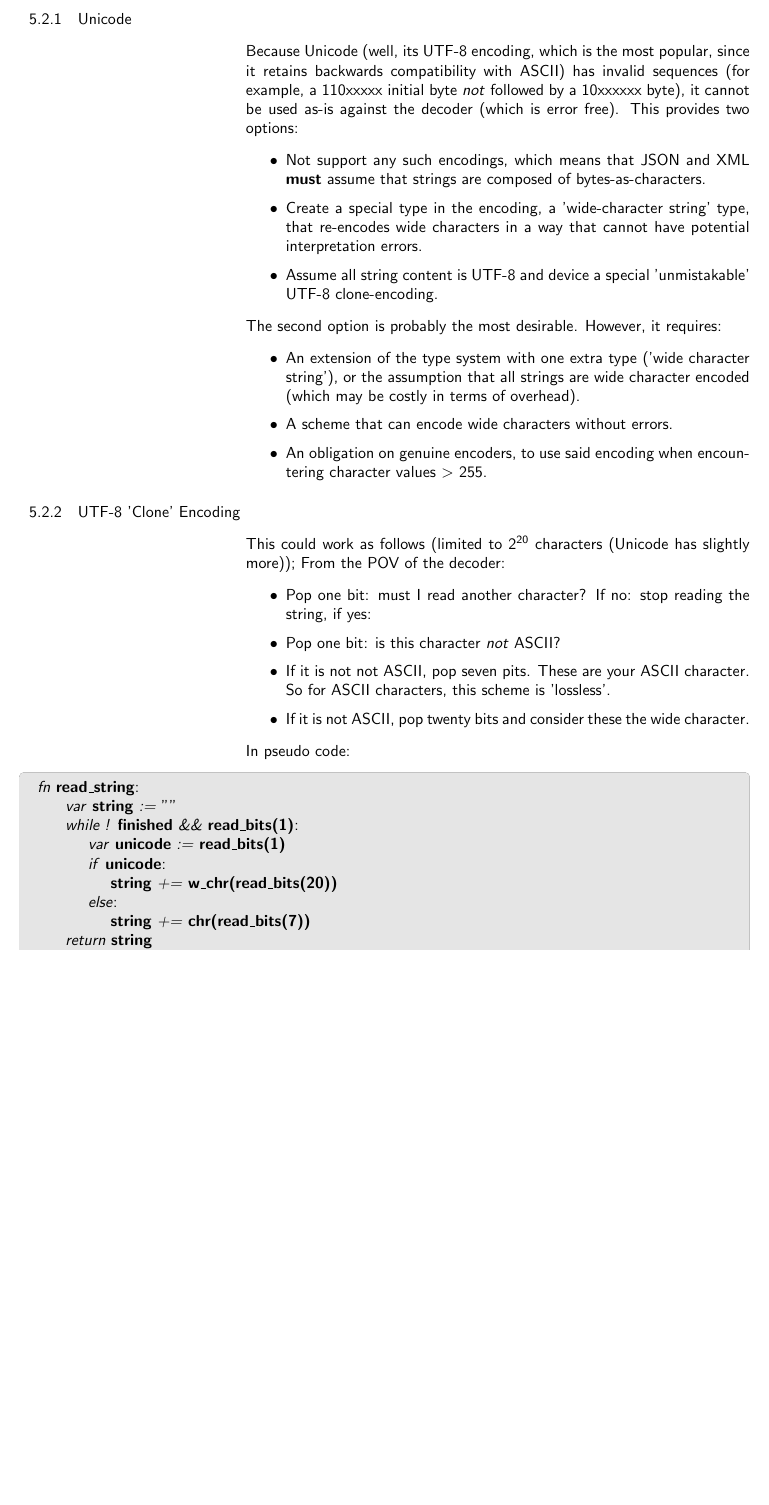
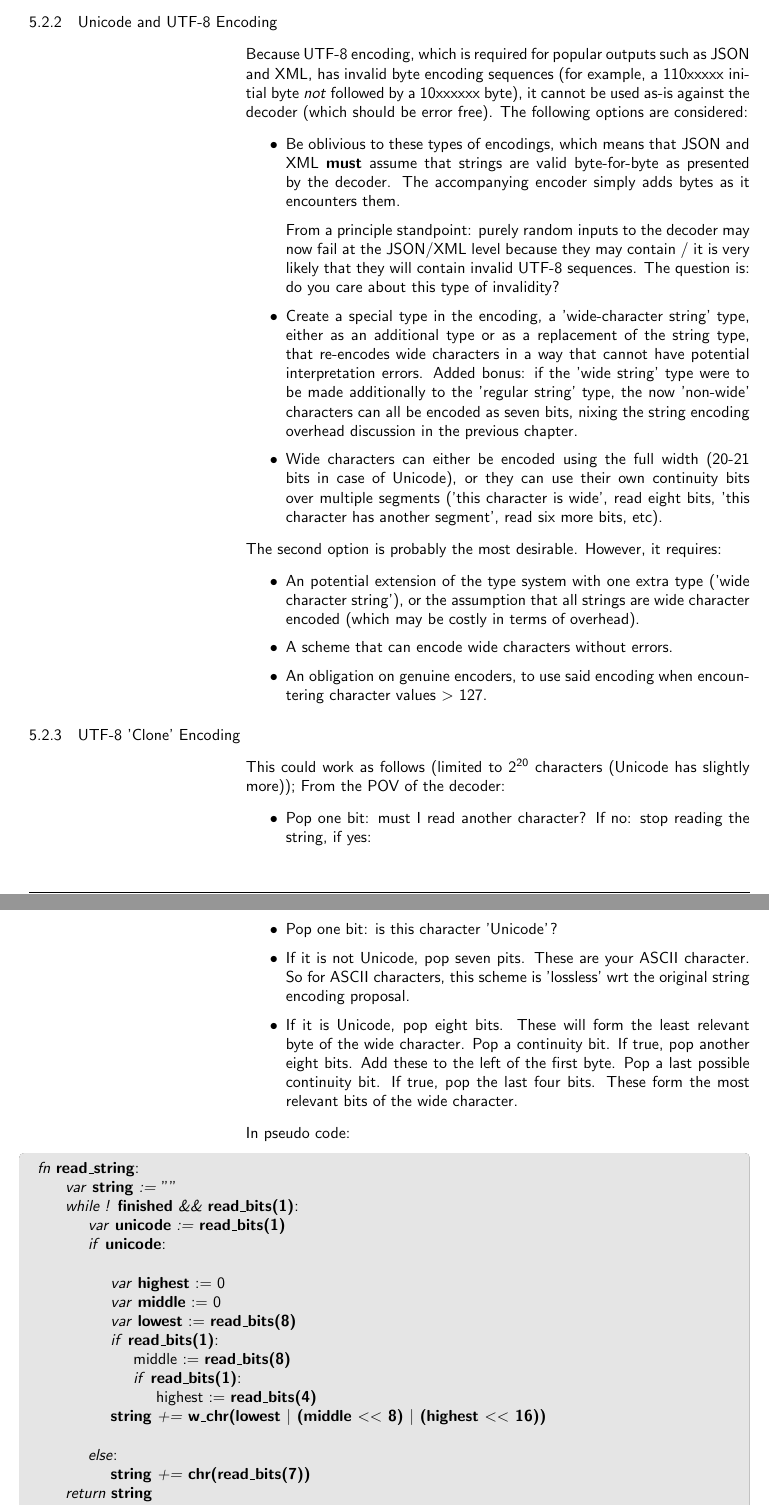
Before and after one commit to kjhermans/meaningful, a LaTeX document (m.tex, which reads contents.tex, stringencoding.tex): part of page 8 of 12 before the commit and two parts of pages 8 and 9 of 12 after it, the two joined at a grey line, cut at the place of the change, the shorter picture padded with empty space. Compiled offline with pdfLaTeX.

Commit message:
Split off the string encoding section, because it's a lot of text.

```diff
--- a/contents.tex
+++ b/contents.tex
@@ -334,64 +302,0 @@ In pseudo code:
-\end{changemargin}
-
-\subsubsection{Unicode}
-
-Because Unicode (well, its UTF-8 encoding, which is the most popular, since
-it retains backwards compatibility with ASCII) has invalid sequences
-(for example, a 110xxxxx initial byte \textit{not} followed by a
-10xxxxxx byte), it cannot be used as-is against the decoder (which is error
-free). This provides two options:
-
-\begin{itemize}
-\item Not support any such encodings, which means that JSON and XML
-      \textbf{must} assume that strings are composed of bytes-as-characters.
-\item Create a special type in the encoding, a 'wide-character string' type,
-      that re-encodes wide characters in a way that cannot have
-      potential interpretation errors.
-\item Assume all string content is UTF-8 and device a special
-      'unmistakable' UTF-8 clone-encoding.
-\end{itemize}
-
-The second option is probably the most desirable. However, it requires:
-
-\begin{itemize}
-\item An extension of the type system with one extra type
-      ('wide character string'), or the assumption that all strings are
-      wide character encoded (which may be costly in terms of overhead).
-\item A scheme that can encode wide characters without errors.
-\item An obligation on genuine encoders, to use said encoding when
-      encountering character values $>$ 255.
-\end{itemize}
-
-\subsubsection{UTF-8 'Clone' Encoding}
-
-This could work as follows
-(limited to 2\textsuperscript{20} characters (Unicode has slightly more));
-From the POV of the decoder:
-
-\begin{itemize}
-\item Pop one bit: must I read another character?
-      If no: stop reading the string, if yes:
-\item Pop one bit: is this character \textit{not} ASCII?
-\item If it is not not ASCII, pop seven pits. These are your ASCII character.
-      So for ASCII characters, this scheme is 'lossless'.
-\item If it is not ASCII, pop twenty bits and consider these the wide character.
-\end{itemize}
-
-In pseudo code:
-
-\begin{changemargin}{-60mm}{0mm}
-\begin{myquote}
-
-\vbox{
-\textit{fn} \textbf{read\_string}: \newline
-\indent\hspace{.5cm} \textit{var} \textbf{string} \textit{:=} "" \newline
-\indent\hspace{.5cm} \textit{while !} \textbf{finished} \textit{\&\&} \textbf{read\_bits(1)}: \newline
-\indent\hspace{1cm} \textit{var} \textbf{unicode} \textit{:=} \textbf{read\_bits(1)} \newline
-\indent\hspace{1cm} \textit{if} \textbf{unicode}: \newline
-\indent\hspace{1.5cm} \textbf{string} \textit{+=} \textbf{w\_chr(read\_bits(20))} \newline
-\indent\hspace{1cm} \textit{else}: \newline
-\indent\hspace{1.5cm} \textbf{string} \textit{+=} \textbf{chr(read\_bits(7))} \newline
-\indent\hspace{.5cm} \textit{return} \textbf{string} \newline
-}
-
-\end{myquote}
--- /dev/null
+++ b/stringencoding.tex
@@ -0,0 +33,93 @@
+\end{myquote}
+\end{changemargin}
+
+\subsubsection{Unicode and UTF-8 Encoding}
+
+Because UTF-8 encoding, which is required for popular outputs such as
+JSON and XML, has invalid byte encoding sequences
+(for example, a 110xxxxx initial byte \textit{not} followed by a
+10xxxxxx byte), it cannot be used as-is against the decoder (which
+should be error free). The following options are considered:
+
+\begin{itemize}
+\item Be oblivious to these types of encodings, which means that JSON and XML
+      \textbf{must} assume that strings are valid byte-for-byte
+      as presented by the decoder. The accompanying encoder simply
+      adds bytes as it encounters them.
+
+      From a principle standpoint: purely random inputs to the
+      decoder may now fail at the JSON/XML level because they may
+      contain / it is very likely that they will contain invalid
+      UTF-8 sequences. The question is: do you care about this type
+      of invalidity?
+\item Create a special type in the encoding, a 'wide-character string' type,
+      either as an additional type or as a replacement of the string type,
+      that re-encodes wide characters in a way that cannot have
+      potential interpretation errors. Added bonus: if the 'wide string' type
+      were to be made additionally to the 'regular string' type, the now
+      'non-wide' characters can all be encoded as seven bits, nixing the
+      string encoding overhead discussion in the previous chapter.
+\item Wide characters can either be encoded using the full width (20-21 bits
+      in case of Unicode), or they can use their own continuity bits over
+      multiple segments ('this character is wide', read eight bits,
+      'this character has another segment', read six more bits, etc).
+\end{itemize}
+
+The second option is probably the most desirable. However, it requires:
+
+\begin{itemize}
+\item An potential extension of the type system with one extra type
+      ('wide character string'), or the assumption that all strings are
+      wide character encoded (which may be costly in terms of overhead).
+\item A scheme that can encode wide characters without errors.
+\item An obligation on genuine encoders, to use said encoding when
+      encountering character values $>$ 127.
+\end{itemize}
+
+\subsubsection{UTF-8 'Clone' Encoding}
+
+This could work as follows
+(limited to 2\textsuperscript{20} characters (Unicode has slightly more));
+From the POV of the decoder:
+
+\begin{itemize}
+\item Pop one bit: must I read another character?
+      If no: stop reading the string, if yes:
+\item Pop one bit: is this character 'Unicode'?
+\item If it is not Unicode, pop seven pits. These are your ASCII character.
+      So for ASCII characters, this scheme is 'lossless' wrt the
+      original string encoding proposal.
+\item If it is Unicode, pop eight bits. These will form the least relevant
+      byte of the wide character. Pop a continuity bit. If true, pop
+      another eight bits. Add these to the left of the first byte.
+      Pop a last possible continuity bit. If true, pop the last four bits.
+      These form the most relevant bits of the wide character.
+\end{itemize}
+
+In pseudo code:
+
+\begin{changemargin}{-60mm}{0mm}
+\begin{myquote}
+
+\vbox{
+\textit{fn} \textbf{read\_string}: \newline
+\indent\hspace{.5cm} \textit{var} \textbf{string} \textit{:=} "" \newline
+\indent\hspace{.5cm} \textit{while !} \textbf{finished} \textit{\&\&} \textbf{read\_bits(1)}: \newline
+\indent\hspace{1cm} \textit{var} \textbf{unicode} \textit{:=} \textbf{read\_bits(1)} \newline
+\indent\hspace{1cm} \textit{if} \textbf{unicode}: \newline
+
+\indent\hspace{1.5cm} \textit{var} \textbf{highest} := 0 \newline
+\indent\hspace{1.5cm} \textit{var} \textbf{middle} := 0 \newline
+\indent\hspace{1.5cm} \textit{var} \textbf{lowest} := \textbf{read\_bits(8)} \newline
+\indent\hspace{1.5cm} \textit{if} \textbf{read\_bits(1)}: \newline
+\indent\hspace{2cm} middle := \textbf{read\_bits(8)} \newline
+\indent\hspace{2cm} \textit{if} \textbf{read\_bits(1)}: \newline
+\indent\hspace{2.5cm} highest := \textbf{read\_bits(4)} \newline
+\indent\hspace{1.5cm} \textbf{string} \textit{+=} \textbf{w\_chr(lowest $|$ (middle $<$$<$ 8) $|$ (highest $<$$<$ 16))} \newline
+
+\indent\hspace{1cm} \textit{else}: \newline
+\indent\hspace{1.5cm} \textbf{string} \textit{+=} \textbf{chr(read\_bits(7))} \newline
+\indent\hspace{.5cm} \textit{return} \textbf{string} \newline
+}
+
+\end{myquote}
```
Also changed, not shown: m.pdf, contents.tex (36 more changed lines), stringencoding.tex (36 more changed lines).
